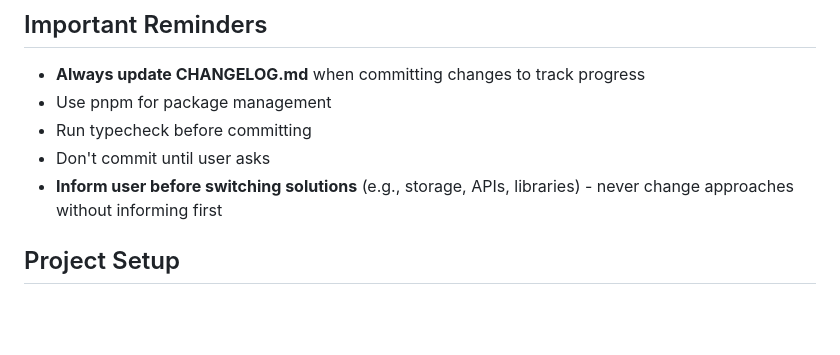
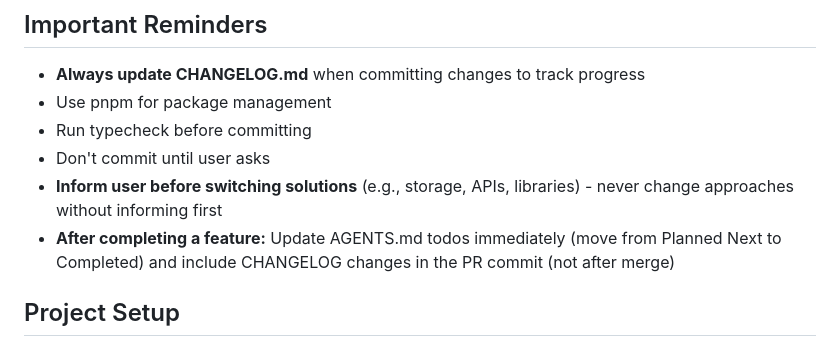
Before and after one commit to eydamson-dev/hazon, a Markdown page: AGENTS.md, the part around the change. Drawn GitHub-style; blank space fills up the shorter version.

Commit message:
Update reminders - add AGENTS.md todo update after completing feature

```diff
--- a/AGENTS.md
+++ b/AGENTS.md
@@ -20,6 +20,7 @@ A React Native/Expo Bible reading application with multiple translations, offlin
 - Run typecheck before committing
 - Don't commit until user asks
 - **Inform user before switching solutions** (e.g., storage, APIs, libraries) - never change approaches without informing first
+- **After completing a feature:** Update AGENTS.md todos immediately (move from Planned Next to Completed) and include CHANGELOG changes in the PR commit (not after merge)
 
 ## Project Setup
 
```
